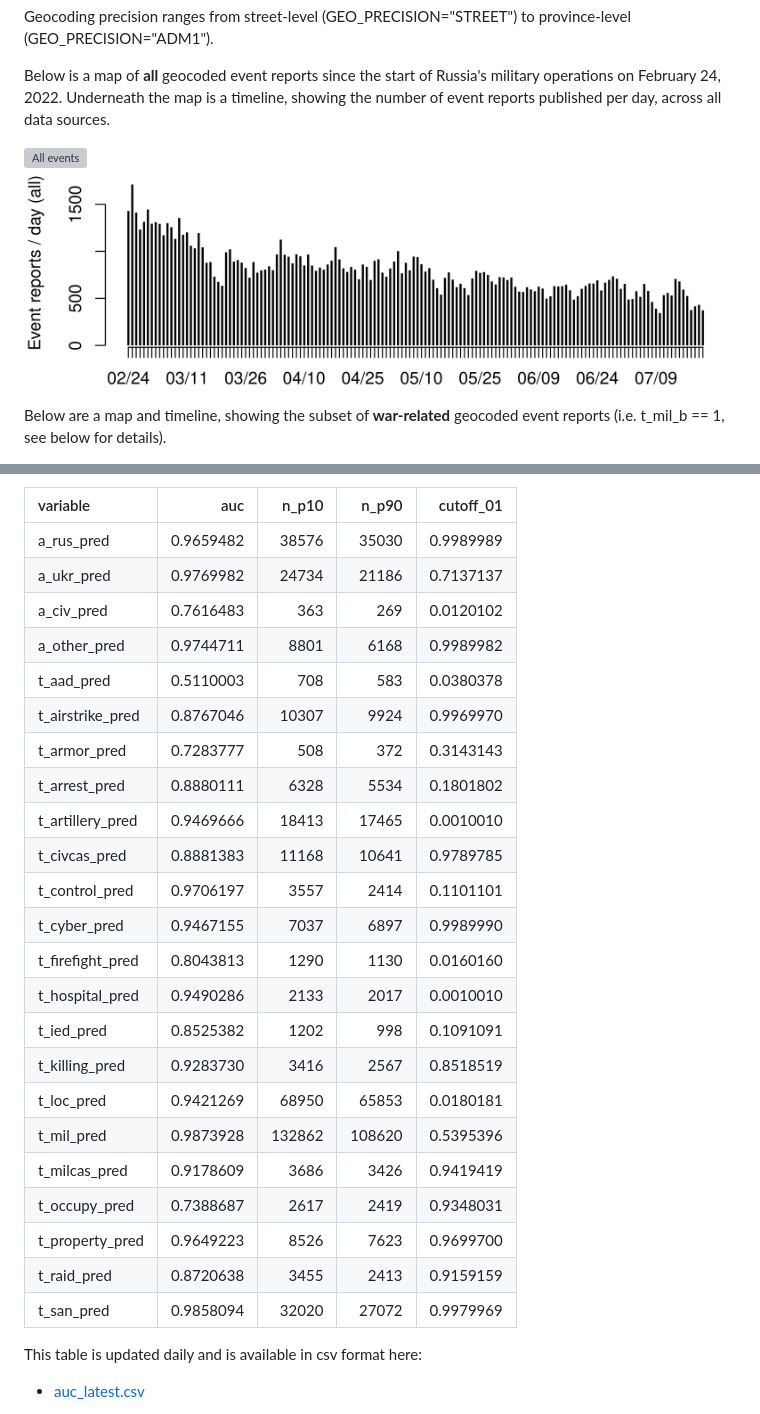
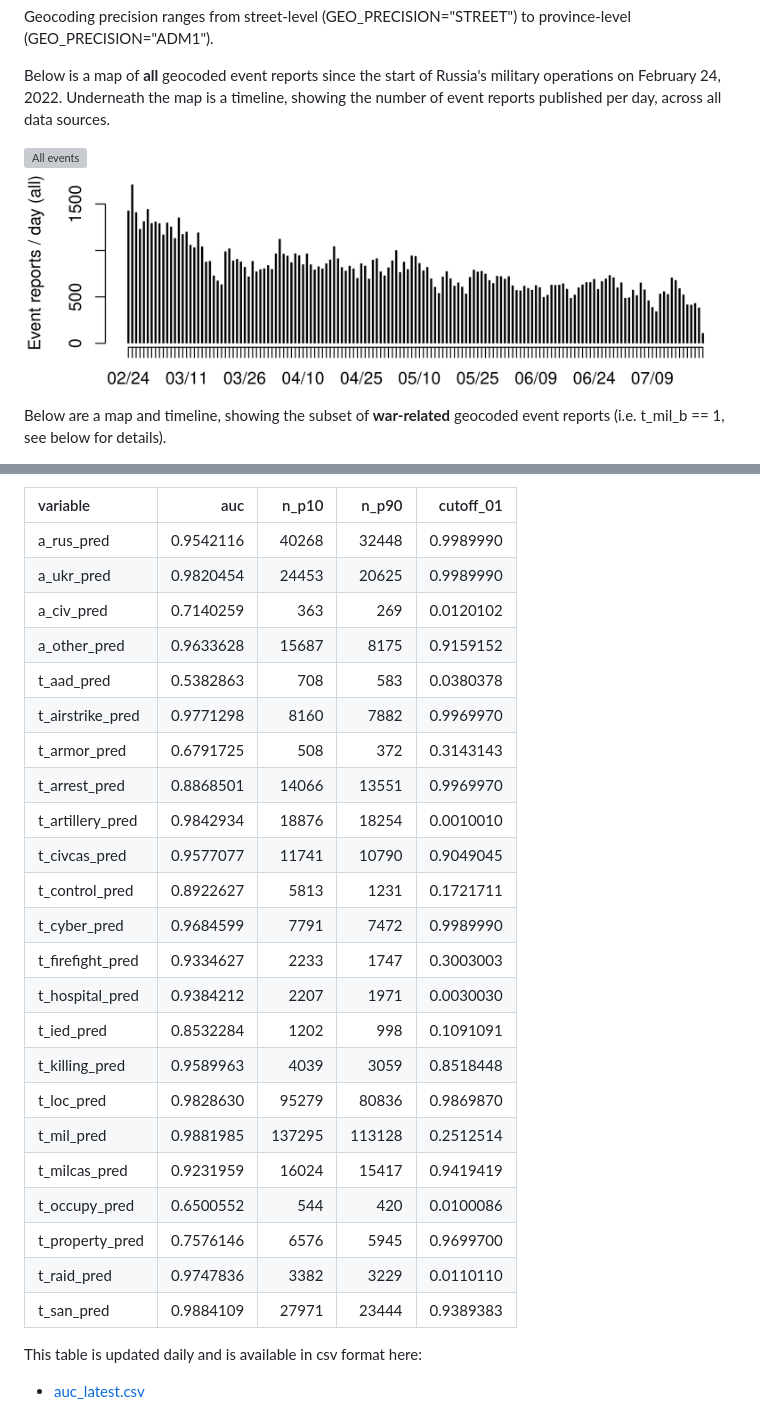
Before and after one commit to zhukovyuri/VIINA, a Markdown page: README.md, 2 parts joined by grey strips. Drawn GitHub-style; pictures changed too: Figures/Time/time_all_latest.png; grey boxes are pictures that could not be loaded.

Commit message:
Data update

```diff
--- a/README.md
+++ b/README.md
@@ -139,29 +139,29 @@ Below are in-sample prediction accuracy statistics for each variable (auc: area
 
 |variable         |       auc|  n_p10|  n_p90| cutoff_01|
 |:----------------|---------:|------:|------:|---------:|
-|a_rus_pred       | 0.9659482|  38576|  35030| 0.9989989|
-|a_ukr_pred       | 0.9769982|  24734|  21186| 0.7137137|
-|a_civ_pred       | 0.7616483|    363|    269| 0.0120102|
-|a_other_pred     | 0.9744711|   8801|   6168| 0.9989982|
-|t_aad_pred       | 0.5110003|    708|    583| 0.0380378|
-|t_airstrike_pred | 0.8767046|  10307|   9924| 0.9969970|
-|t_armor_pred     | 0.7283777|    508|    372| 0.3143143|
-|t_arrest_pred    | 0.8880111|   6328|   5534| 0.1801802|
-|t_artillery_pred | 0.9469666|  18413|  17465| 0.0010010|
-|t_civcas_pred    | 0.8881383|  11168|  10641| 0.9789785|
-|t_control_pred   | 0.9706197|   3557|   2414| 0.1101101|
-|t_cyber_pred     | 0.9467155|   7037|   6897| 0.9989990|
-|t_firefight_pred | 0.8043813|   1290|   1130| 0.0160160|
-|t_hospital_pred  | 0.9490286|   2133|   2017| 0.0010010|
-|t_ied_pred       | 0.8525382|   1202|    998| 0.1091091|
-|t_killing_pred   | 0.9283730|   3416|   2567| 0.8518519|
-|t_loc_pred       | 0.9421269|  68950|  65853| 0.0180181|
-|t_mil_pred       | 0.9873928| 132862| 108620| 0.5395396|
-|t_milcas_pred    | 0.9178609|   3686|   3426| 0.9419419|
-|t_occupy_pred    | 0.7388687|   2617|   2419| 0.9348031|
-|t_property_pred  | 0.9649223|   8526|   7623| 0.9699700|
-|t_raid_pred      | 0.8720638|   3455|   2413| 0.9159159|
-|t_san_pred       | 0.9858094|  32020|  27072| 0.9979969|
+|a_rus_pred       | 0.9542116|  40268|  32448| 0.9989990|
+|a_ukr_pred       | 0.9820454|  24453|  20625| 0.9989990|
+|a_civ_pred       | 0.7140259|    363|    269| 0.0120102|
+|a_other_pred     | 0.9633628|  15687|   8175| 0.9159152|
+|t_aad_pred       | 0.5382863|    708|    583| 0.0380378|
+|t_airstrike_pred | 0.9771298|   8160|   7882| 0.9969970|
+|t_armor_pred     | 0.6791725|    508|    372| 0.3143143|
+|t_arrest_pred    | 0.8868501|  14066|  13551| 0.9969970|
+|t_artillery_pred | 0.9842934|  18876|  18254| 0.0010010|
+|t_civcas_pred    | 0.9577077|  11741|  10790| 0.9049045|
+|t_control_pred   | 0.8922627|   5813|   1231| 0.1721711|
+|t_cyber_pred     | 0.9684599|   7791|   7472| 0.9989990|
+|t_firefight_pred | 0.9334627|   2233|   1747| 0.3003003|
+|t_hospital_pred  | 0.9384212|   2207|   1971| 0.0030030|
+|t_ied_pred       | 0.8532284|   1202|    998| 0.1091091|
+|t_killing_pred   | 0.9589963|   4039|   3059| 0.8518448|
+|t_loc_pred       | 0.9828630|  95279|  80836| 0.9869870|
+|t_mil_pred       | 0.9881985| 137295| 113128| 0.2512514|
+|t_milcas_pred    | 0.9231959|  16024|  15417| 0.9419419|
+|t_occupy_pred    | 0.6500552|    544|    420| 0.0100086|
+|t_property_pred  | 0.7576146|   6576|   5945| 0.9699700|
+|t_raid_pred      | 0.9747836|   3382|   3229| 0.0110110|
+|t_san_pred       | 0.9884109|  27971|  23444| 0.9389383|
 
 This table is updated daily and is available in csv format here:
 
```
